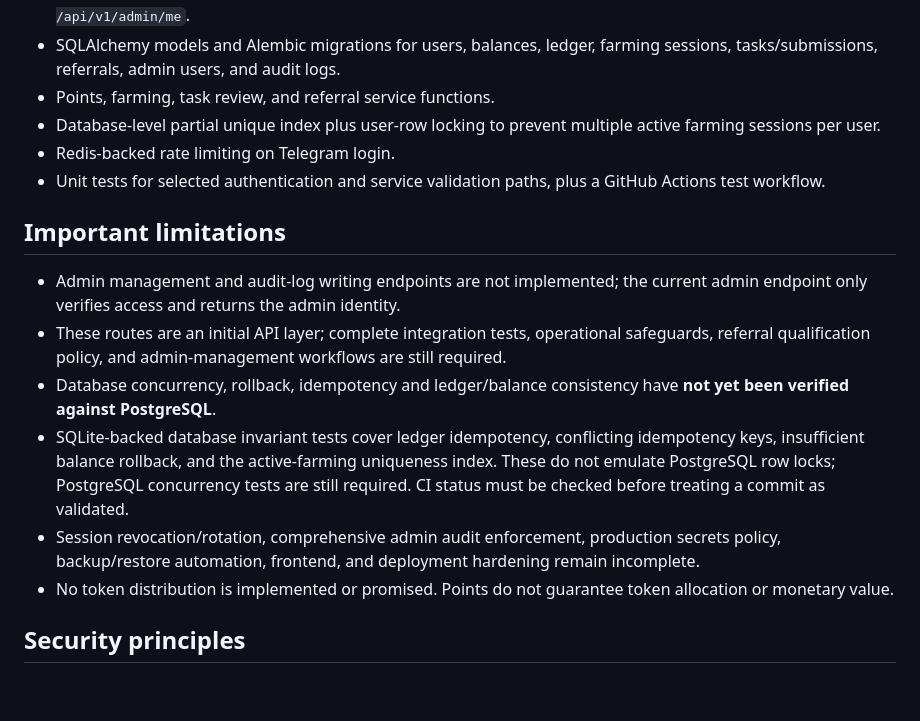
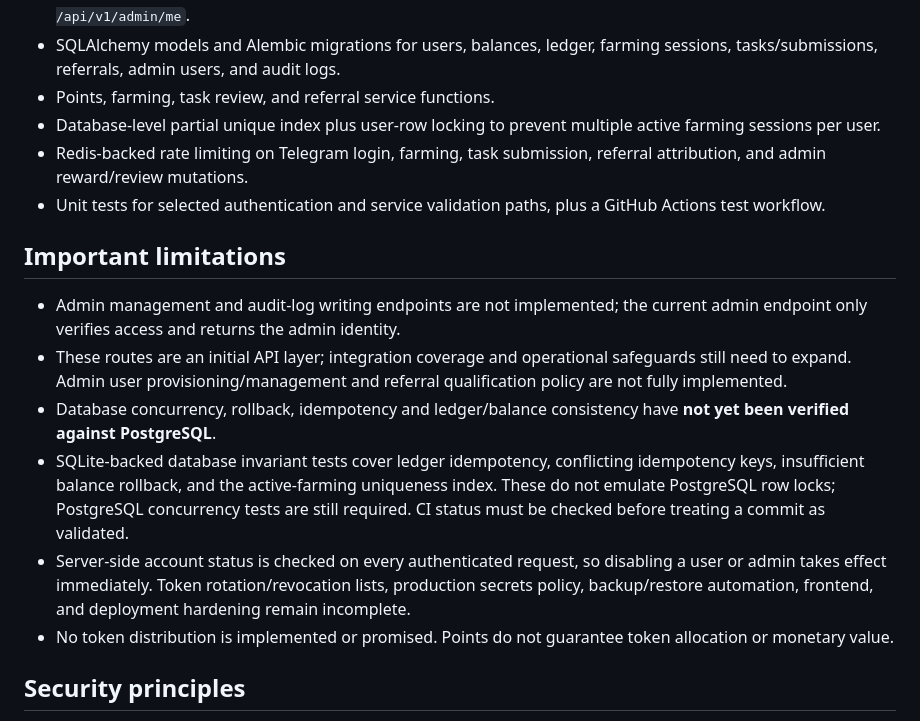
Before and after one commit to zyvenzn/airdrop-engine, a Markdown page: README.md, the part around the change. Drawn GitHub-style; blank space fills up the shorter version.

Commit message:
Document current rate limiting and session revocation behavior

```diff
--- a/README.md
+++ b/README.md
@@ -36,16 +36,16 @@ The current Compose API service expects a local `.env` file. Never commit it.
 - SQLAlchemy models and Alembic migrations for users, balances, ledger, farming sessions, tasks/submissions, referrals, admin users, and audit logs.
 - Points, farming, task review, and referral service functions.
 - Database-level partial unique index plus user-row locking to prevent multiple active farming sessions per user.
-- Redis-backed rate limiting on Telegram login.
+- Redis-backed rate limiting on Telegram login, farming, task submission, referral attribution, and admin reward/review mutations.
 - Unit tests for selected authentication and service validation paths, plus a GitHub Actions test workflow.
 
 ## Important limitations
 
 - Admin management and audit-log writing endpoints are not implemented; the current admin endpoint only verifies access and returns the admin identity.
-- These routes are an initial API layer; complete integration tests, operational safeguards, referral qualification policy, and admin-management workflows are still required.
+- These routes are an initial API layer; integration coverage and operational safeguards still need to expand. Admin user provisioning/management and referral qualification policy are not fully implemented.
 - Database concurrency, rollback, idempotency and ledger/balance consistency have **not yet been verified against PostgreSQL**.
 - SQLite-backed database invariant tests cover ledger idempotency, conflicting idempotency keys, insufficient balance rollback, and the active-farming uniqueness index. These do not emulate PostgreSQL row locks; PostgreSQL concurrency tests are still required. CI status must be checked before treating a commit as validated.
-- Session revocation/rotation, comprehensive admin audit enforcement, production secrets policy, backup/restore automation, frontend, and deployment hardening remain incomplete.
+- Server-side account status is checked on every authenticated request, so disabling a user or admin takes effect immediately. Token rotation/revocation lists, production secrets policy, backup/restore automation, frontend, and deployment hardening remain incomplete.
 - No token distribution is implemented or promised. Points do not guarantee token allocation or monetary value.
 
 ## Security principles
```
